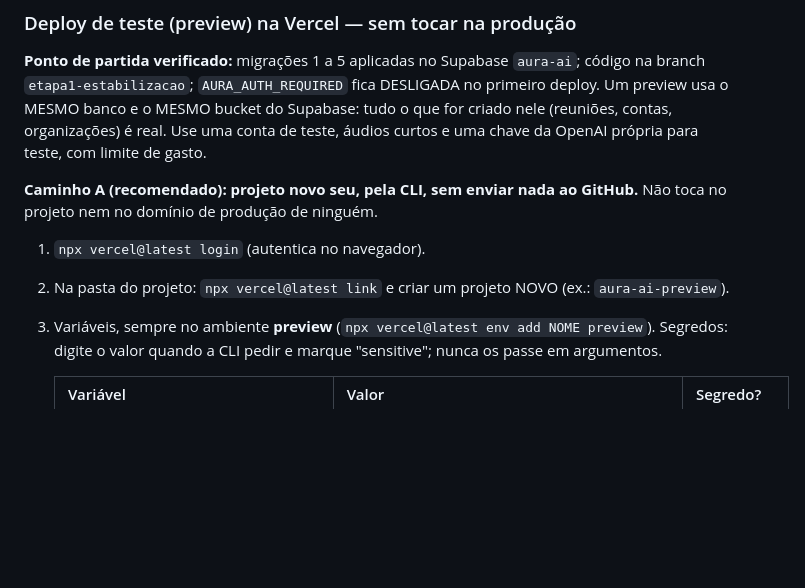
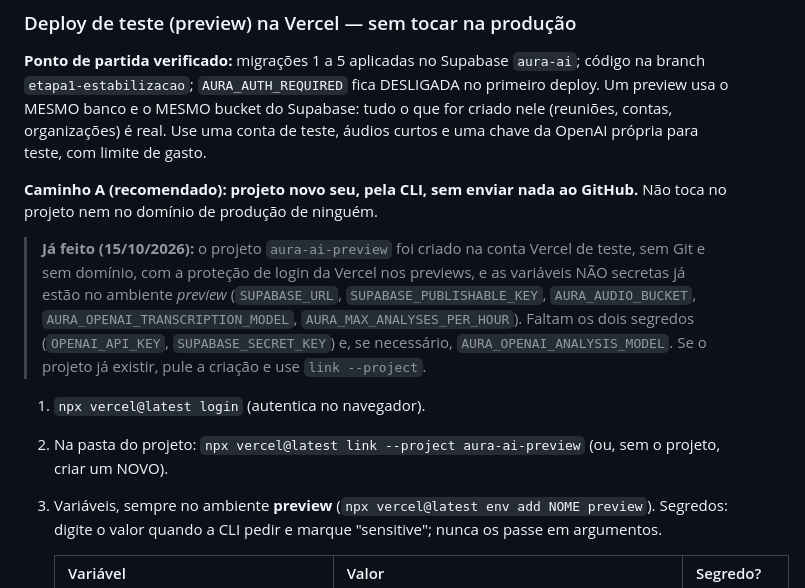
Before and after one commit to victoralves13/AURA-AI-Site, a Markdown page: DEPLOY.md, the part around the change. Drawn GitHub-style; blank space fills up the shorter version.

Commit message:
docs: registra o projeto de preview já criado na Vercel e o que falta configurar
Co-Authored-By: Claude Sonnet 5.5 <noreply@anthropic.com>

```diff
--- a/DEPLOY.md
+++ b/DEPLOY.md
@@ -142,8 +142,14 @@ Use uma conta de teste, áudios curtos e uma chave da OpenAI própria para teste
 **Caminho A (recomendado): projeto novo seu, pela CLI, sem enviar nada ao GitHub.** Não toca no projeto
 nem no domínio de produção de ninguém.
 
+> **Já feito (15/10/2026):** o projeto `aura-ai-preview` foi criado na conta Vercel de teste, sem Git e sem
+> domínio, com a proteção de login da Vercel nos previews, e as variáveis NÃO secretas já estão no ambiente
+> *preview* (`SUPABASE_URL`, `SUPABASE_PUBLISHABLE_KEY`, `AURA_AUDIO_BUCKET`, `AURA_OPENAI_TRANSCRIPTION_MODEL`,
+> `AURA_MAX_ANALYSES_PER_HOUR`). Faltam os dois segredos (`OPENAI_API_KEY`, `SUPABASE_SECRET_KEY`) e, se
+> necessário, `AURA_OPENAI_ANALYSIS_MODEL`. Se o projeto já existir, pule a criação e use `link --project`.
+
 1. `npx vercel@latest login` (autentica no navegador).
-2. Na pasta do projeto: `npx vercel@latest link` e criar um projeto NOVO (ex.: `aura-ai-preview`).
+2. Na pasta do projeto: `npx vercel@latest link --project aura-ai-preview` (ou, sem o projeto, criar um NOVO).
 3. Variáveis, sempre no ambiente **preview** (`npx vercel@latest env add NOME preview`). Segredos: digite
    o valor quando a CLI pedir e marque "sensitive"; nunca os passe em argumentos.
 
```
